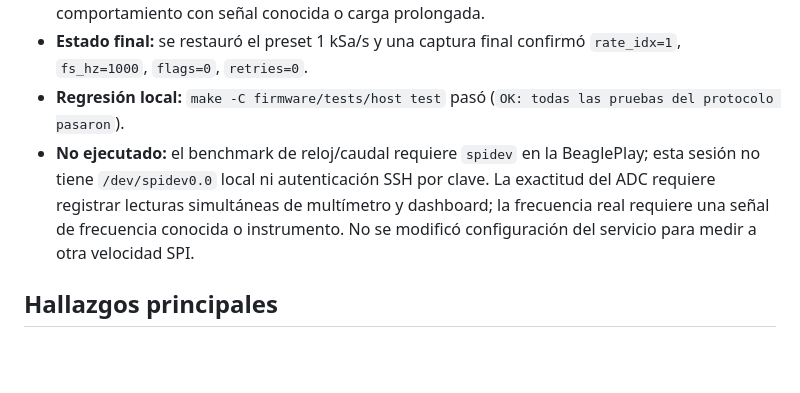
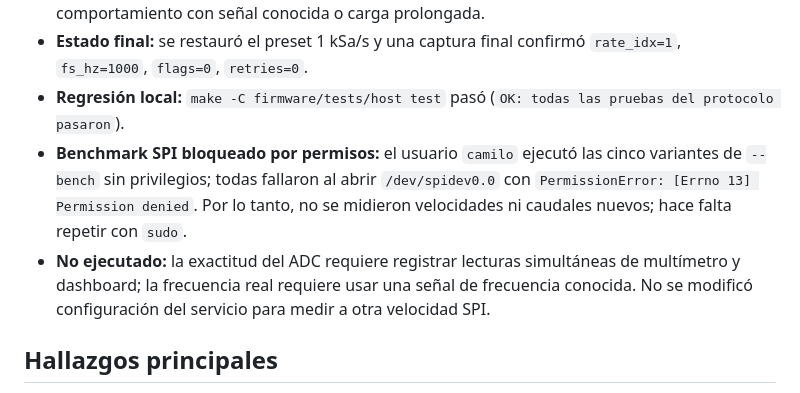
Before and after one commit to dahenaor-source/Osciloscopio-Linux-Embebido, a Markdown page: docs/Documentación_General/09-pruebas-y-resultados.md, the part around the change. GitHub-like rendering; blank space fills up the shorter version.

```diff
--- a/docs/Documentación_General/09-pruebas-y-resultados.md
+++ b/docs/Documentación_General/09-pruebas-y-resultados.md
@@ -174,7 +174,8 @@ Pruebas ejecutadas contra la BeaglePlay por la interfaz USB (`192.168.7.2`), a t
 - **40 kSa/s:** 10 capturas consecutivas devolvieron HTTP 200, secuencias consecutivas, 256 muestras por canal, `flags=0`, `retries=0` y 50–51 ms de respuesta. El error constante reportado en P-10 no se reprodujo en esta sesión. El resultado no certifica frecuencia real ni comportamiento con señal conocida o carga prolongada.
 - **Estado final:** se restauró el preset 1 kSa/s y una captura final confirmó `rate_idx=1`, `fs_hz=1000`, `flags=0`, `retries=0`.
 - **Regresión local:** `make -C firmware/tests/host test` pasó (`OK: todas las pruebas del protocolo pasaron`).
-- **No ejecutado:** el benchmark de reloj/caudal requiere `spidev` en la BeaglePlay; esta sesión no tiene `/dev/spidev0.0` local ni autenticación SSH por clave. La exactitud del ADC requiere registrar lecturas simultáneas de multímetro y dashboard; la frecuencia real requiere una señal de frecuencia conocida o instrumento. No se modificó configuración del servicio para medir a otra velocidad SPI.
+- **Benchmark SPI bloqueado por permisos:** el usuario `camilo` ejecutó las cinco variantes de `--bench` sin privilegios; todas fallaron al abrir `/dev/spidev0.0` con `PermissionError: [Errno 13] Permission denied`. Por lo tanto, no se midieron velocidades ni caudales nuevos; hace falta repetir con `sudo`.
+- **No ejecutado:** la exactitud del ADC requiere registrar lecturas simultáneas de multímetro y dashboard; la frecuencia real requiere usar una señal de frecuencia conocida. No se modificó configuración del servicio para medir a otra velocidad SPI.
 
 ## Hallazgos principales
 
```
Also changed, not shown: docs/Documentación_General/10-matriz-de-verificacion.md (+2 -2 lines).
